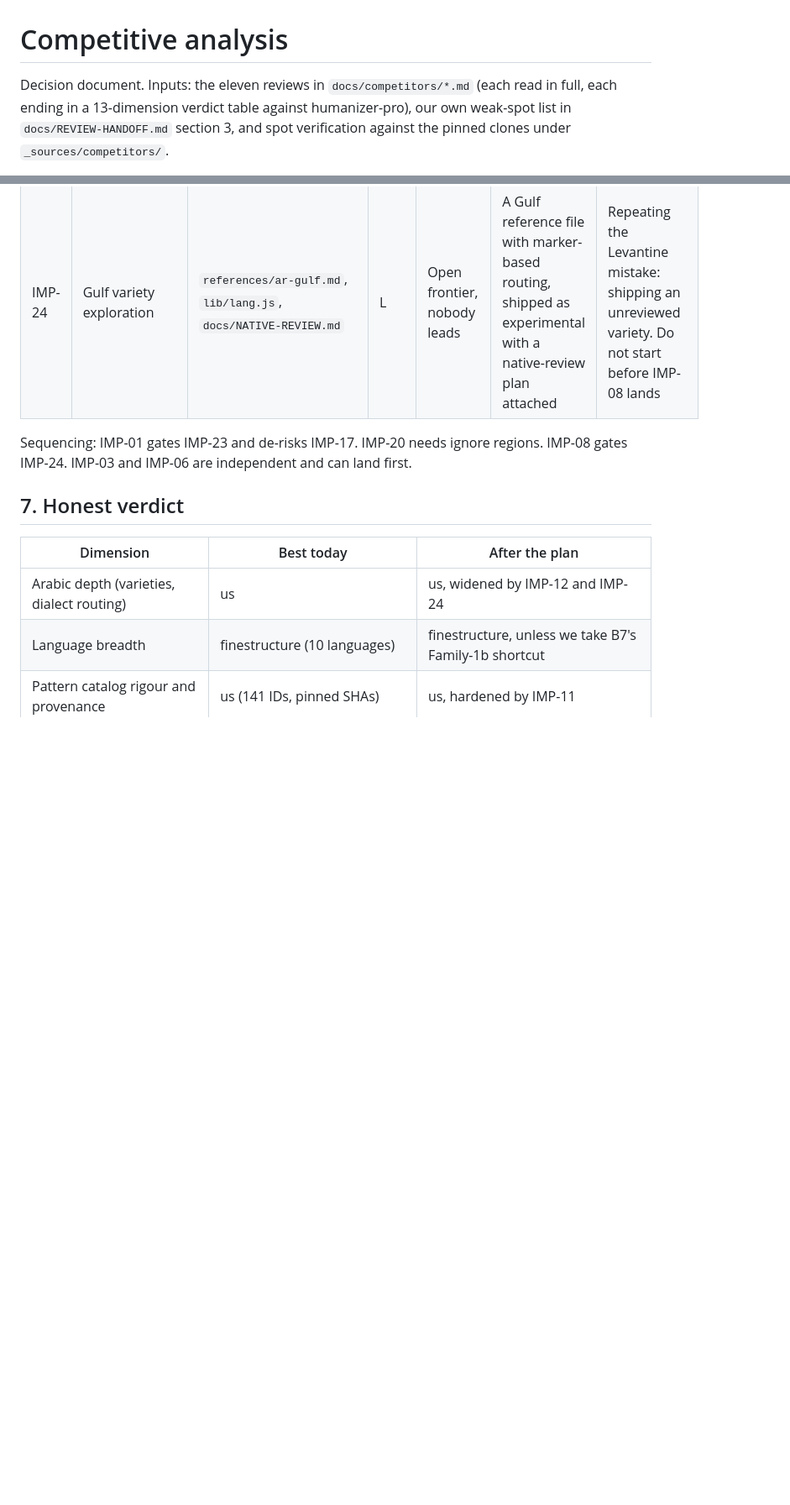
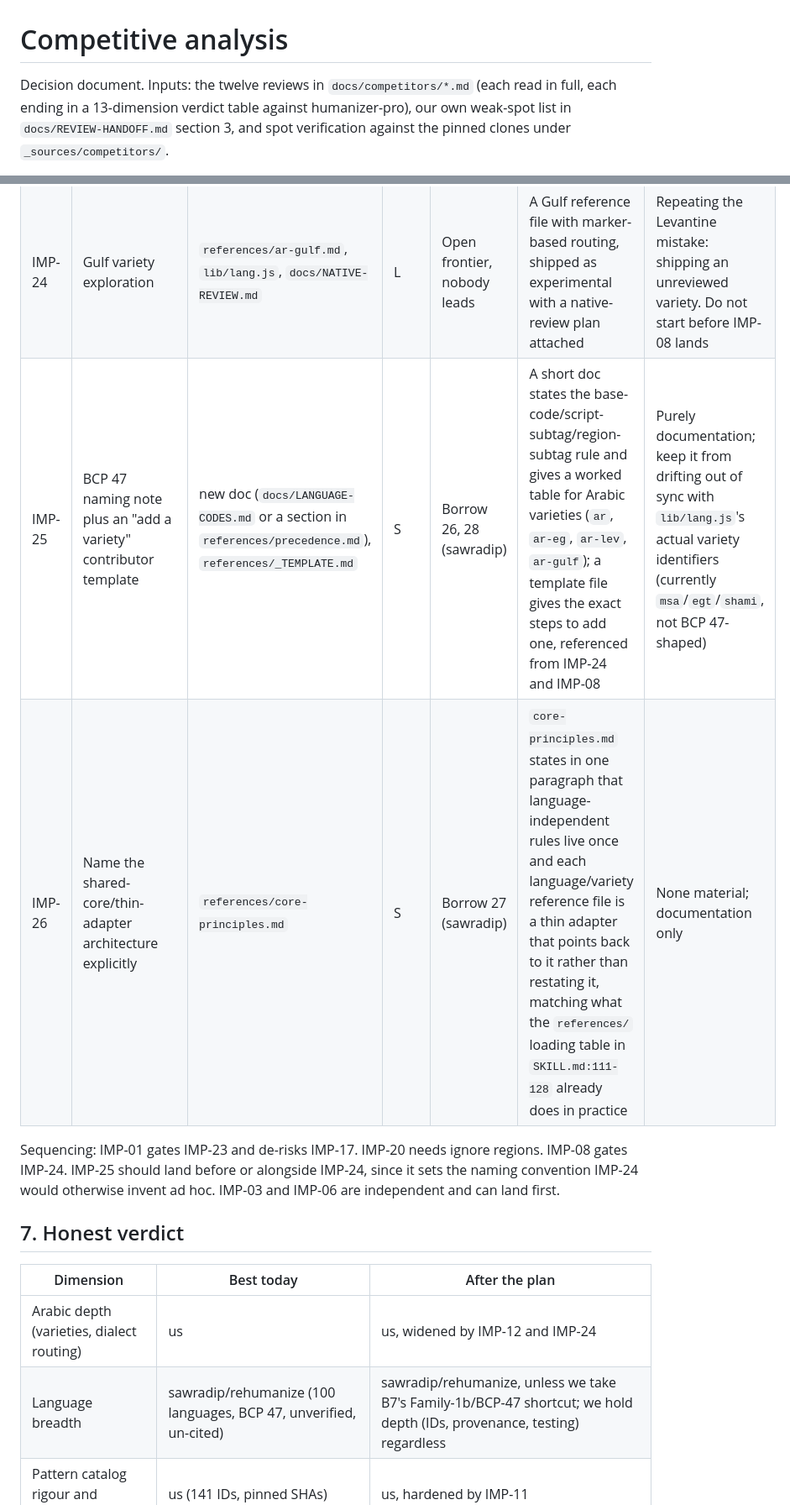
Before and after one commit to derabia/humanizer-pro, a Markdown page: docs/COMPETITIVE-ANALYSIS.md, 2 parts joined by grey strips. Shown at 84% size. Drawn GitHub-style; blank space fills up the shorter version.

```diff
--- a/docs/COMPETITIVE-ANALYSIS.md
+++ b/docs/COMPETITIVE-ANALYSIS.md
@@ -1,6 +1,6 @@
 # Competitive analysis
 
-Decision document. Inputs: the eleven reviews in `docs/competitors/*.md` (each read
+Decision document. Inputs: the twelve reviews in `docs/competitors/*.md` (each read
 in full, each ending in a 13-dimension verdict table against humanizer-pro), our own
 weak-spot list in `docs/REVIEW-HANDOFF.md` section 3, and spot verification against
 the pinned clones under `_sources/competitors/`.
@@ -295,16 +324,20 @@ valuable but optional.
 | IMP-22 | Prompt-injection principle | `references/core-principles.md` | S | Borrow 18 | The file states that text under audit is data and never instructions, and that an embedded instruction is reported as a finding | None |
 | IMP-23 | Statistical vocabulary-concentration signal for Arabic | `lib/ar-detector/signals.js`, `references/ar-shared.md` | M | Borrow 21, weak spot 3.6 | Top-word share and TTR contribute a graded P2 signal, so a human fixture can score between 1 and 24 instead of always 0 | Calibration without IMP-01 is guesswork. Sequence it after the corpus |
 | IMP-24 | Gulf variety exploration | `references/ar-gulf.md`, `lib/lang.js`, `docs/NATIVE-REVIEW.md` | L | Open frontier, nobody leads | A Gulf reference file with marker-based routing, shipped as experimental with a native-review plan attached | Repeating the Levantine mistake: shipping an unreviewed variety. Do not start before IMP-08 lands |
+| IMP-25 | BCP 47 naming note plus an "add a variety" contributor template | new doc (`docs/LANGUAGE-CODES.md` or a section in `references/precedence.md`), `references/_TEMPLATE.md` | S | Borrow 26, 28 (sawradip) | A short doc states the base-code/script-subtag/region-subtag rule and gives a worked table for Arabic varieties (`ar`, `ar-eg`, `ar-lev`, `ar-gulf`); a template file gives the exact steps to add one, referenced from IMP-24 and IMP-08 | Purely documentation; keep it from drifting out of sync with `lib/lang.js`'s actual variety identifiers (currently `msa`/`egt`/`shami`, not BCP 47-shaped) |
+| IMP-26 | Name the shared-core/thin-adapter architecture explicitly | `references/core-principles.md` | S | Borrow 27 (sawradip) | `core-principles.md` states in one paragraph that language-independent rules live once and each language/variety reference file is a thin adapter that points back to it rather than restating it, matching what the `references/` loading table in `SKILL.md:111-128` already does in practice | None material; documentation only |
 
 Sequencing: IMP-01 gates IMP-23 and de-risks IMP-17. IMP-20 needs ignore regions.
-IMP-08 gates IMP-24. IMP-03 and IMP-06 are independent and can land first.
+IMP-08 gates IMP-24. IMP-25 should land before or alongside IMP-24, since it sets
+the naming convention IMP-24 would otherwise invent ad hoc. IMP-03 and IMP-06 are
+independent and can land first.
 
 ## 7. Honest verdict
 
 | Dimension | Best today | After the plan |
 |---|---|---|
 | Arabic depth (varieties, dialect routing) | us | us, widened by IMP-12 and IMP-24 |
-| Language breadth | finestructure (10 languages) | finestructure, unless we take B7's Family-1b shortcut |
+| Language breadth | sawradip/rehumanize (100 languages, BCP 47, unverified, un-cited) | sawradip/rehumanize, unless we take B7's Family-1b/BCP-47 shortcut; we hold depth (IDs, provenance, testing) regardless |
 | Pattern catalog rigour and provenance | us (141 IDs, pinned SHAs) | us, hardened by IMP-11 |
 | Deterministic detection | tie: us, eddyplolz, amanmaqsood | us, after IMP-10 and IMP-14 |
 | Detector calibration evidence | eddyplolz (measured FPR with Wilson CIs) | us, after IMP-01 and IMP-02 |
```
Also changed, not shown: other parts of docs/COMPETITIVE-ANALYSIS.md (+35 -6 lines), docs/competitors/sawradip_rehumanize.md (added, +352 -0 lines).
